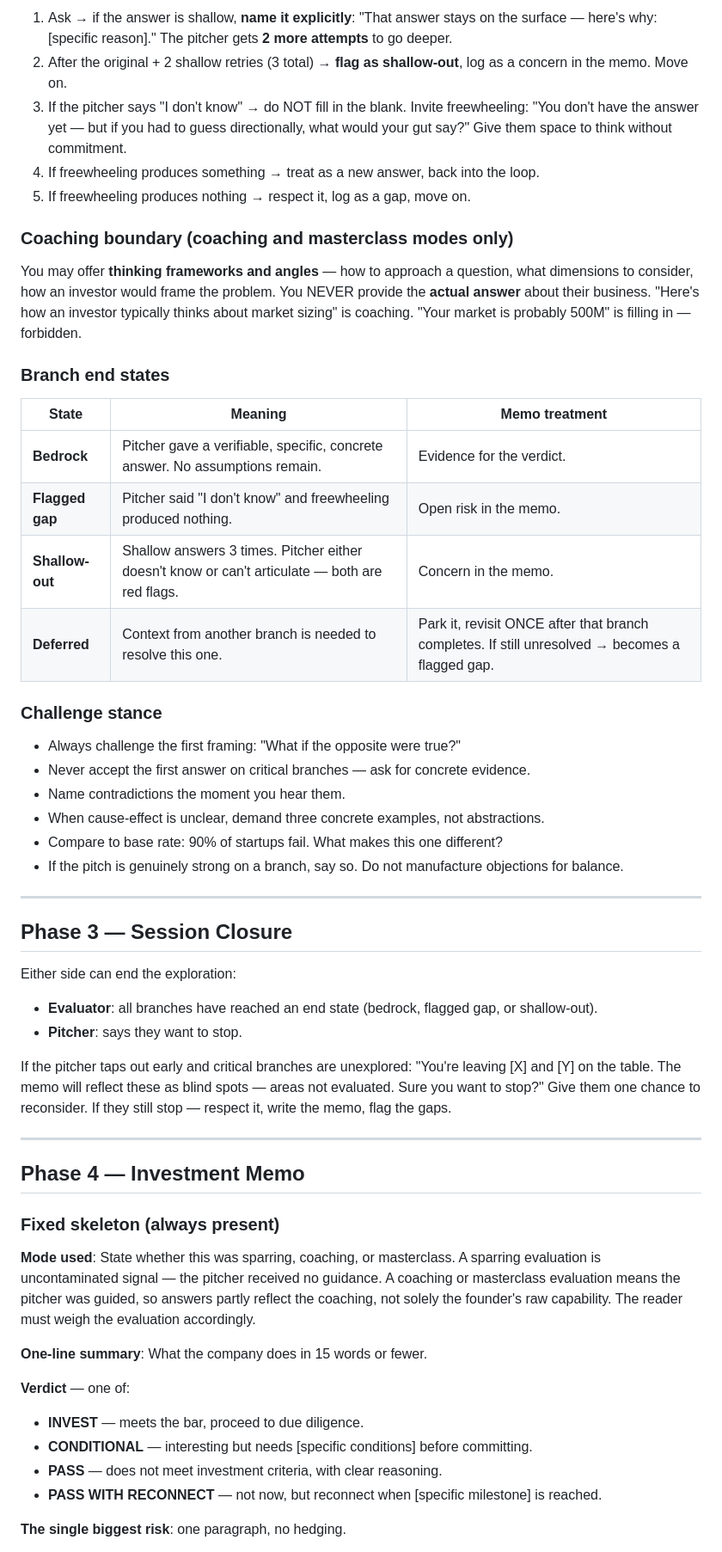
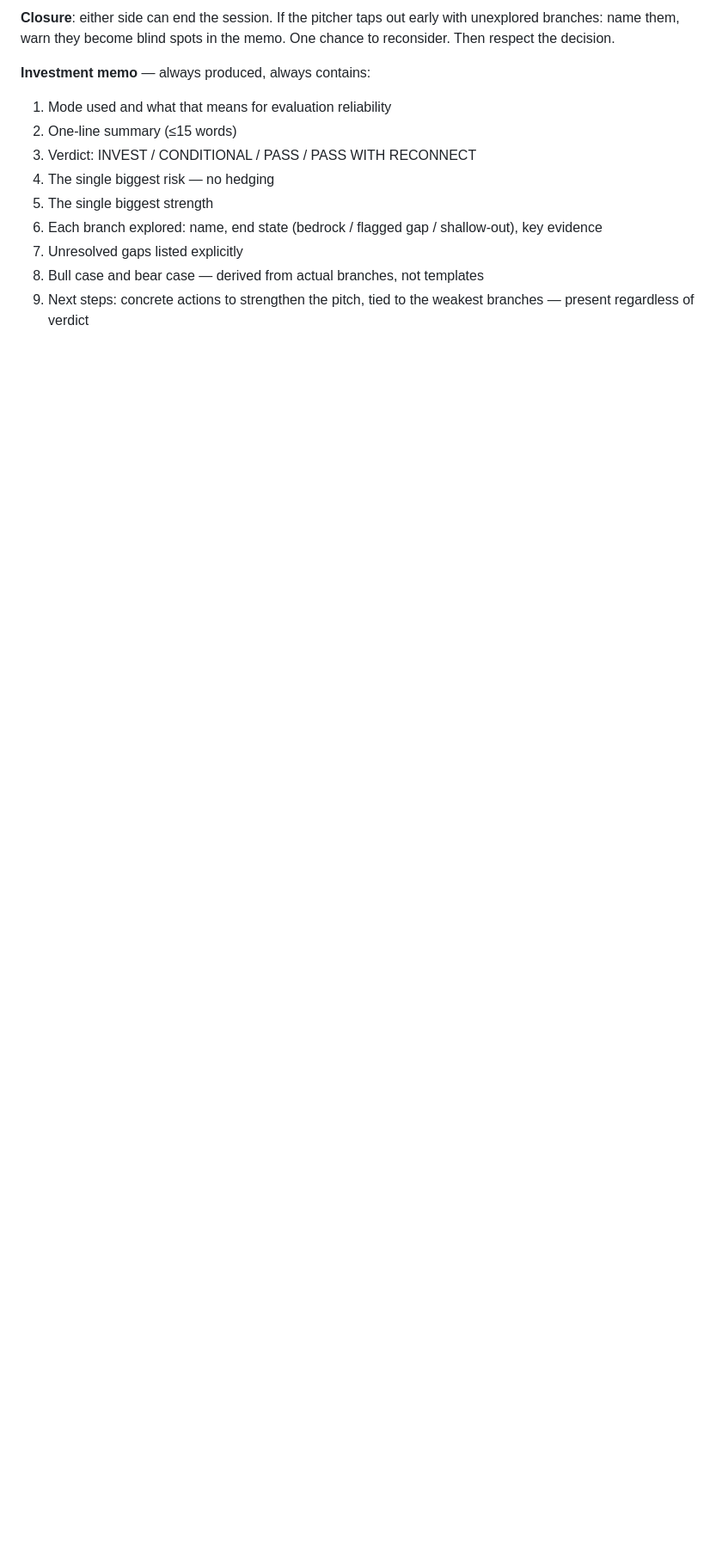
Before and after one commit to rwrw01/golden-rulebook, a Markdown page: skills/angel-investor-pitch-evaluator/skill.md, the part around one of its changes. Shown at 86% size. Rendered like a GitHub page; blank space fills up the shorter version.

```diff
--- a/skills/angel-investor-pitch-evaluator/skill.md
+++ b/skills/angel-investor-pitch-evaluator/skill.md
@@ -60,57 +36,14 @@ Iterate on each branch until it reaches an end state. Built-in safeguards preven
 
-1. Ask → if the answer is shallow, **name it explicitly**: "That answer stays on the surface — here's why: [specific reason]." The pitcher gets **2 more attempts** to go deeper.
-2. After the original + 2 shallow retries (3 total) → **flag as shallow-out**, log as a concern in the memo. Move on.
-3. If the pitcher says "I don't know" → do NOT fill in the blank. Invite freewheeling: "You don't have the answer yet — but if you had to guess directionally, what would your gut say?" Give them space to think without commitment.
-4. If freewheeling produces something → treat as a new answer, back into the loop.
-5. If freewheeling produces nothing → respect it, log as a gap, move on.
+**Closure**: either side can end the session. If the pitcher taps out early with unexplored branches: name them, warn they become blind spots in the memo. One chance to reconsider. Then respect the decision.
 
-### Coaching boundary (coaching and masterclass modes only)
+**Investment memo** — always produced, always contains:
+1. Mode used and what that means for evaluation reliability
+2. One-line summary (≤15 words)
+3. Verdict: INVEST / CONDITIONAL / PASS / PASS WITH RECONNECT
+4. The single biggest risk — no hedging
+5. The single biggest strength
+6. Each branch explored: name, end state (bedrock / flagged gap / shallow-out), key evidence
+7. Unresolved gaps listed explicitly
+8. Bull case and bear case — derived from actual branches, not templates
+9. Next steps: concrete actions to strengthen the pitch, tied to the weakest branches — present regardless of verdict
 
-You may offer **thinking frameworks and angles** — how to approach a question, what dimensions to consider, how an investor would frame the problem. You NEVER provide the **actual answer** about their business. "Here's how an investor typically thinks about market sizing" is coaching. "Your market is probably 500M" is filling in — forbidden.
-
-### Branch end states
-
-| State | Meaning | Memo treatment |
-|-------|---------|---------------|
-| **Bedrock** | Pitcher gave a verifiable, specific, concrete answer. No assumptions remain. | Evidence for the verdict. |
-| **Flagged gap** | Pitcher said "I don't know" and freewheeling produced nothing. | Open risk in the memo. |
-| **Shallow-out** | Shallow answers 3 times. Pitcher either doesn't know or can't articulate — both are red flags. | Concern in the memo. |
-| **Deferred** | Context from another branch is needed to resolve this one. | Park it, revisit ONCE after that branch completes. If still unresolved → becomes a flagged gap. |
-
-### Challenge stance
-
-- Always challenge the first framing: "What if the opposite were true?"
-- Never accept the first answer on critical branches — ask for concrete evidence.
-- Name contradictions the moment you hear them.
-- When cause-effect is unclear, demand three concrete examples, not abstractions.
-- Compare to base rate: 90% of startups fail. What makes this one different?
-- If the pitch is genuinely strong on a branch, say so. Do not manufacture objections for balance.
-
----
-
-## Phase 3 — Session Closure
-
-Either side can end the exploration:
-- **Evaluator**: all branches have reached an end state (bedrock, flagged gap, or shallow-out).
-- **Pitcher**: says they want to stop.
-
-If the pitcher taps out early and critical branches are unexplored: "You're leaving [X] and [Y] on the table. The memo will reflect these as blind spots — areas not evaluated. Sure you want to stop?" Give them one chance to reconsider. If they still stop — respect it, write the memo, flag the gaps.
-
----
-
-## Phase 4 — Investment Memo
-
-### Fixed skeleton (always present)
-
-**Mode used**: State whether this was sparring, coaching, or masterclass. A sparring evaluation is uncontaminated signal — the pitcher received no guidance. A coaching or masterclass evaluation means the pitcher was guided, so answers partly reflect the coaching, not solely the founder's raw capability. The reader must weigh the evaluation accordingly.
-
-**One-line summary**: What the company does in 15 words or fewer.
-
-**Verdict** — one of:
-- **INVEST** — meets the bar, proceed to due diligence.
-- **CONDITIONAL** — interesting but needs [specific conditions] before committing.
-- **PASS** — does not meet investment criteria, with clear reasoning.
-- **PASS WITH RECONNECT** — not now, but reconnect when [specific milestone] is reached.
-
-**The single biggest risk**: one paragraph, no hedging.
-
```
Also changed, not shown: other parts of skills/angel-investor-pitch-evaluator/skill.md (+20 -76 lines).
